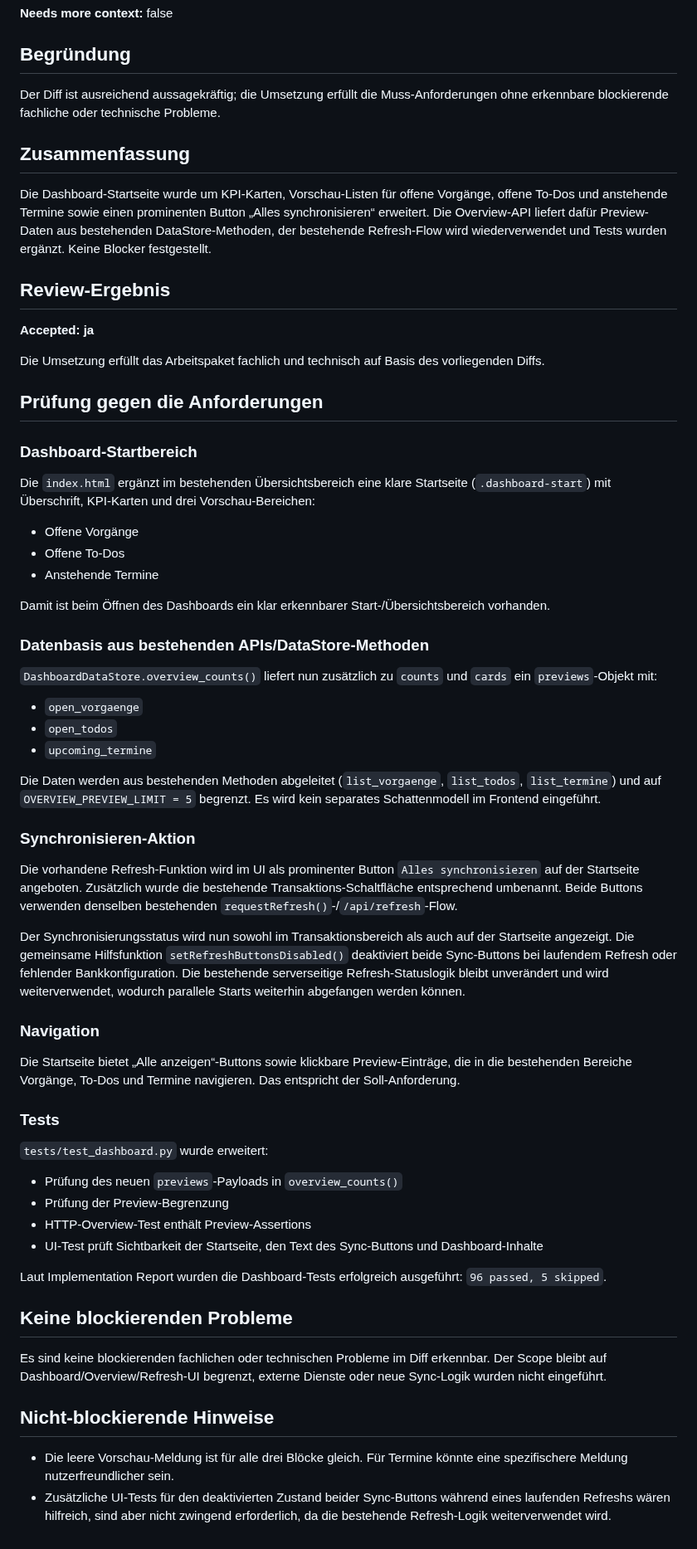
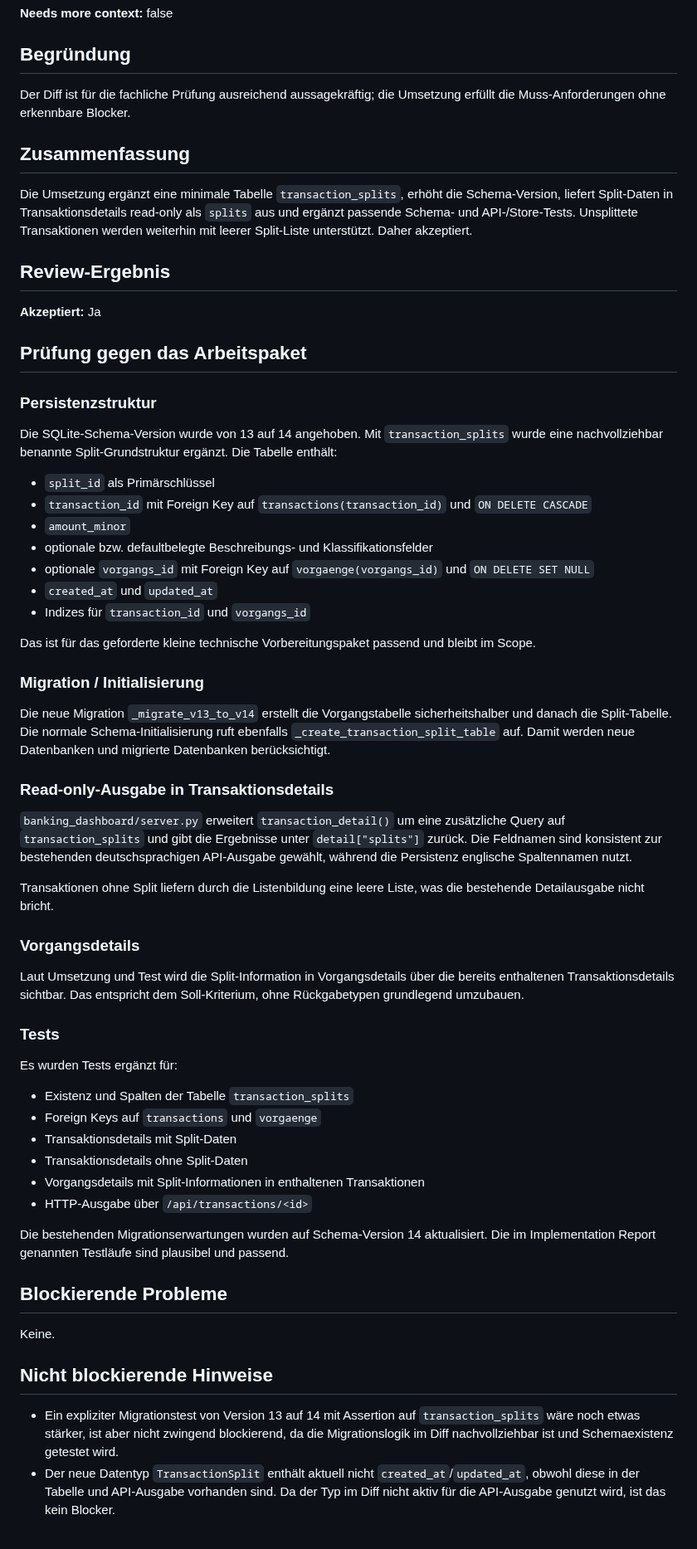
Before and after one commit to ChristophS/bsv-banking, a Markdown page: feedback/review-report.md, the part around the change. Shown at 83% size. Rendered like a GitHub page.

Commit message:
Updated backlog_review_suggestions

```diff
--- a/feedback/review-report.md
+++ b/feedback/review-report.md
@@ -8,66 +8,64 @@
 
 ## Begründung
 
-Der Diff ist ausreichend aussagekräftig; die Umsetzung erfüllt die Muss-Anforderungen ohne erkennbare blockierende fachliche oder technische Probleme.
+Der Diff ist für die fachliche Prüfung ausreichend aussagekräftig; die Umsetzung erfüllt die Muss-Anforderungen ohne erkennbare Blocker.
 
 ## Zusammenfassung
 
-Die Dashboard-Startseite wurde um KPI-Karten, Vorschau-Listen für offene Vorgänge, offene To-Dos und anstehende Termine sowie einen prominenten Button „Alles synchronisieren“ erweitert. Die Overview-API liefert dafür Preview-Daten aus bestehenden DataStore-Methoden, der bestehende Refresh-Flow wird wiederverwendet und Tests wurden ergänzt. Keine Blocker festgestellt.
+Die Umsetzung ergänzt eine minimale Tabelle `transaction_splits`, erhöht die Schema-Version, liefert Split-Daten in Transaktionsdetails read-only als `splits` aus und ergänzt passende Schema- und API-/Store-Tests. Unsplittete Transaktionen werden weiterhin mit leerer Split-Liste unterstützt. Daher akzeptiert.
 
 ## Review-Ergebnis
 
-**Accepted: ja**
+**Akzeptiert:** Ja
 
-Die Umsetzung erfüllt das Arbeitspaket fachlich und technisch auf Basis des vorliegenden Diffs.
+## Prüfung gegen das Arbeitspaket
 
-## Prüfung gegen die Anforderungen
+### Persistenzstruktur
 
-### Dashboard-Startbereich
+Die SQLite-Schema-Version wurde von 13 auf 14 angehoben. Mit `transaction_splits` wurde eine nachvollziehbar benannte Split-Grundstruktur ergänzt. Die Tabelle enthält:
 
-Die `index.html` ergänzt im bestehenden Übersichtsbereich eine klare Startseite (`.dashboard-start`) mit Überschrift, KPI-Karten und drei Vorschau-Bereichen:
+- `split_id` als Primärschlüssel
+- `transaction_id` mit Foreign Key auf `transactions(transaction_id)` und `ON DELETE CASCADE`
+- `amount_minor`
+- optionale bzw. defaultbelegte Beschreibungs- und Klassifikationsfelder
+- optionale `vorgangs_id` mit Foreign Key auf `vorgaenge(vorgangs_id)` und `ON DELETE SET NULL`
+- `created_at` und `updated_at`
+- Indizes für `transaction_id` und `vorgangs_id`
 
-- Offene Vorgänge
-- Offene To-Dos
-- Anstehende Termine
+Das ist für das geforderte kleine technische Vorbereitungspaket passend und bleibt im Scope.
 
-Damit ist beim Öffnen des Dashboards ein klar erkennbarer Start-/Übersichtsbereich vorhanden.
+### Migration / Initialisierung
 
-### Datenbasis aus bestehenden APIs/DataStore-Methoden
+Die neue Migration `_migrate_v13_to_v14` erstellt die Vorgangstabelle sicherheitshalber und danach die Split-Tabelle. Die normale Schema-Initialisierung ruft ebenfalls `_create_transaction_split_table` auf. Damit werden neue Datenbanken und migrierte Datenbanken berücksichtigt.
 
-`DashboardDataStore.overview_counts()` liefert nun zusätzlich zu `counts` und `cards` ein `previews`-Objekt mit:
+### Read-only-Ausgabe in Transaktionsdetails
 
-- `open_vorgaenge`
-- `open_todos`
-- `upcoming_termine`
+`banking_dashboard/server.py` erweitert `transaction_detail()` um eine zusätzliche Query auf `transaction_splits` und gibt die Ergebnisse unter `detail["splits"]` zurück. Die Feldnamen sind konsistent zur bestehenden deutschsprachigen API-Ausgabe gewählt, während die Persistenz englische Spaltennamen nutzt.
 
-Die Daten werden aus bestehenden Methoden abgeleitet (`list_vorgaenge`, `list_todos`, `list_termine`) und auf `OVERVIEW_PREVIEW_LIMIT = 5` begrenzt. Es wird kein separates Schattenmodell im Frontend eingeführt.
+Transaktionen ohne Split liefern durch die Listenbildung eine leere Liste, was die bestehende Detailausgabe nicht bricht.
 
-### Synchronisieren-Aktion
+### Vorgangsdetails
 
-Die vorhandene Refresh-Funktion wird im UI als prominenter Button `Alles synchronisieren` auf der Startseite angeboten. Zusätzlich wurde die bestehende Transaktions-Schaltfläche entsprechend umbenannt. Beide Buttons verwenden denselben bestehenden `requestRefresh()`-/`/api/refresh`-Flow.
-
-Der Synchronisierungsstatus wird nun sowohl im Transaktionsbereich als auch auf der Startseite angezeigt. Die gemeinsame Hilfsfunktion `setRefreshButtonsDisabled()` deaktiviert beide Sync-Buttons bei laufendem Refresh oder fehlender Bankkonfiguration. Die bestehende serverseitige Refresh-Statuslogik bleibt unverändert und wird weiterverwendet, wodurch parallele Starts weiterhin abgefangen werden können.
-
-### Navigation
-
-Die Startseite bietet „Alle anzeigen“-Buttons sowie klickbare Preview-Einträge, die in die bestehenden Bereiche Vorgänge, To-Dos und Termine navigieren. Das entspricht der Soll-Anforderung.
+Laut Umsetzung und Test wird die Split-Information in Vorgangsdetails über die bereits enthaltenen Transaktionsdetails sichtbar. Das entspricht dem Soll-Kriterium, ohne Rückgabetypen grundlegend umzubauen.
 
 ### Tests
 
-`tests/test_dashboard.py` wurde erweitert:
+Es wurden Tests ergänzt für:
 
-- Prüfung des neuen `previews`-Payloads in `overview_counts()`
-- Prüfung der Preview-Begrenzung
-- HTTP-Overview-Test enthält Preview-Assertions
-- UI-Test prüft Sichtbarkeit der Startseite, den Text des Sync-Buttons und Dashboard-Inhalte
+- Existenz und Spalten der Tabelle `transaction_splits`
+- Foreign Keys auf `transactions` und `vorgaenge`
+- Transaktionsdetails mit Split-Daten
+- Transaktionsdetails ohne Split-Daten
+- Vorgangsdetails mit Split-Informationen in enthaltenen Transaktionen
+- HTTP-Ausgabe über `/api/transactions/<id>`
 
-Laut Implementation Report wurden die Dashboard-Tests erfolgreich ausgeführt: `96 passed, 5 skipped`.
+Die bestehenden Migrationserwartungen wurden auf Schema-Version 14 aktualisiert. Die im Implementation Report genannten Testläufe sind plausibel und passend.
 
-## Keine blockierenden Probleme
+## Blockierende Probleme
 
-Es sind keine blockierenden fachlichen oder technischen Probleme im Diff erkennbar. Der Scope bleibt auf Dashboard/Overview/Refresh-UI begrenzt, externe Dienste oder neue Sync-Logik wurden nicht eingeführt.
+Keine.
 
-## Nicht-blockierende Hinweise
+## Nicht blockierende Hinweise
 
-- Die leere Vorschau-Meldung ist für alle drei Blöcke gleich. Für Termine könnte eine spezifischere Meldung nutzerfreundlicher sein.
-- Zusätzliche UI-Tests für den deaktivierten Zustand beider Sync-Buttons während eines laufenden Refreshs wären hilfreich, sind aber nicht zwingend erforderlich, da die bestehende Refresh-Logik weiterverwendet wird.
+- Ein expliziter Migrationstest von Version 13 auf 14 mit Assertion auf `transaction_splits` wäre noch etwas stärker, ist aber nicht zwingend blockierend, da die Migrationslogik im Diff nachvollziehbar ist und Schemaexistenz getestet wird.
+- Der neue Datentyp `TransactionSplit` enthält aktuell nicht `created_at`/`updated_at`, obwohl diese in der Tabelle und API-Ausgabe vorhanden sind. Da der Typ im Diff nicht aktiv für die API-Ausgabe genutzt wird, ist das kein Blocker.
```
